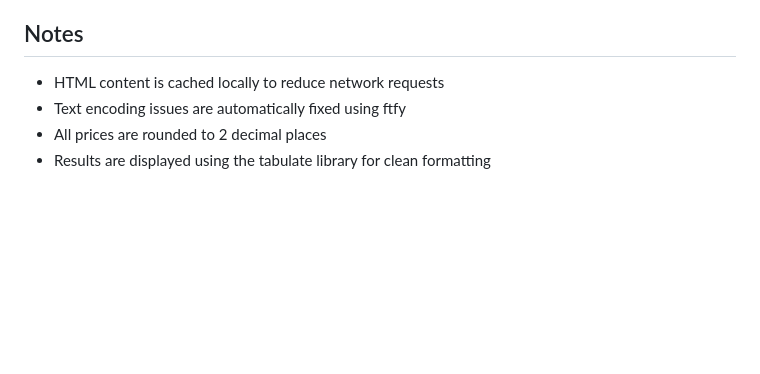
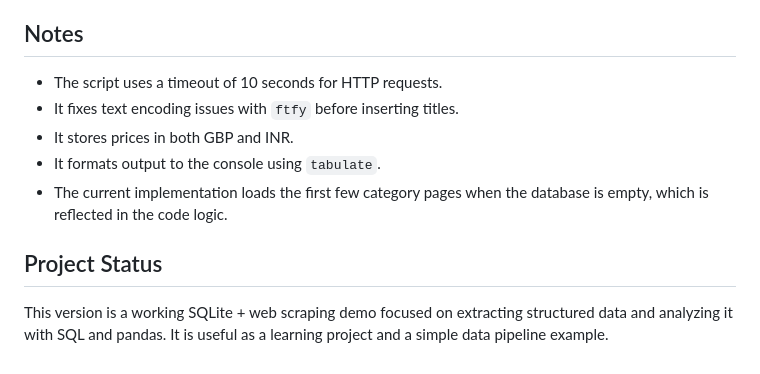
Before and after one commit to lionking911/Zepto, a Markdown page: data_pipeline/README.md, the part around one of its changes. Drawn GitHub-style; blank space fills up the shorter version.

```diff
--- a/data_pipeline/README.md
+++ b/data_pipeline/README.md
@@ -122,7 +134,12 @@ The scraper handles the following exceptions:
 
 ## Notes
 
-- HTML content is cached locally to reduce network requests
-- Text encoding issues are automatically fixed using ftfy
-- All prices are rounded to 2 decimal places
-- Results are displayed using the tabulate library for clean formatting
+- The script uses a timeout of 10 seconds for HTTP requests.
+- It fixes text encoding issues with `ftfy` before inserting titles.
+- It stores prices in both GBP and INR.
+- It formats output to the console using `tabulate`.
+- The current implementation loads the first few category pages when the database is empty, which is reflected in the code logic.
+
+## Project Status
+
+This version is a working SQLite + web scraping demo focused on extracting structured data and analyzing it with SQL and pandas. It is useful as a learning project and a simple data pipeline example.
```
Also changed, not shown: other parts of data_pipeline/README.md (+89 -77 lines).
